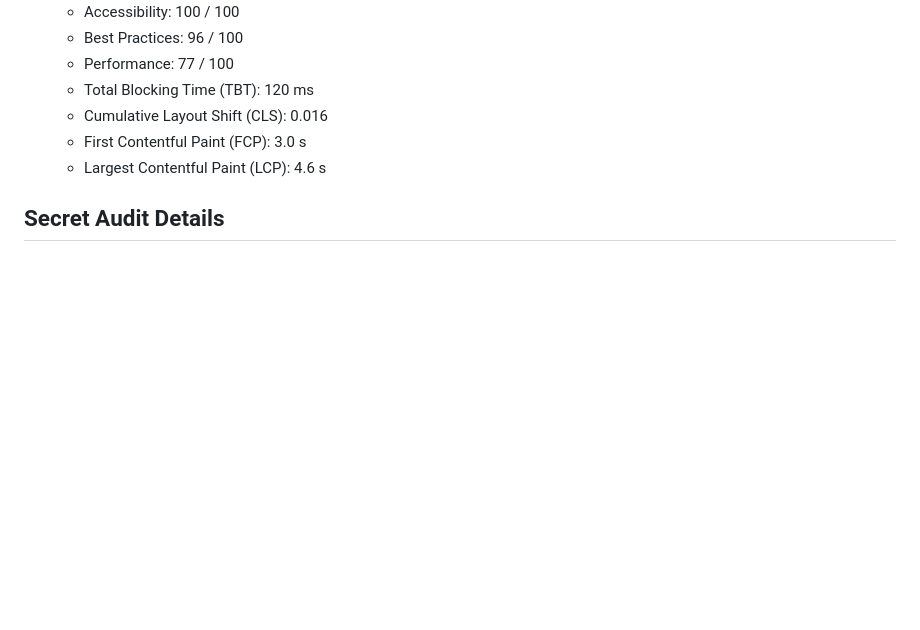
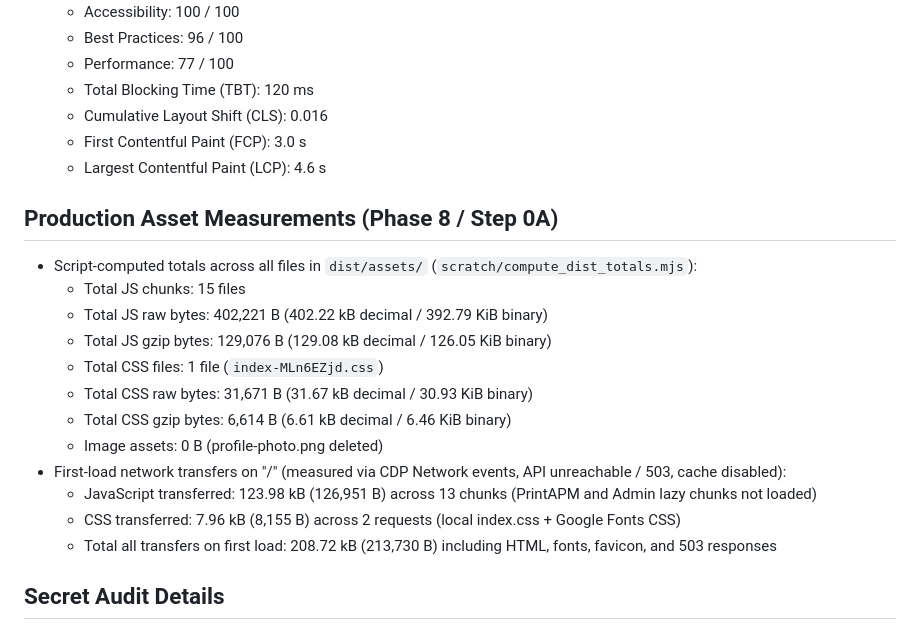
Before and after one commit to ankitsingh7459/Portfolio, a Markdown page: docs/MEMORY.md, the part around the change. Rendered like a GitHub page; blank space fills up the shorter version.

Commit message:
docs(memory): reconcile exact script-computed asset totals and first-load transfers (Step 0A)

```diff
--- a/docs/MEMORY.md
+++ b/docs/MEMORY.md
@@ -70,6 +70,20 @@ Phase Gate 8: Stop and wait for owner approval.
   - First Contentful Paint (FCP): 3.0 s
   - Largest Contentful Paint (LCP): 4.6 s
 
+## Production Asset Measurements (Phase 8 / Step 0A)
+- Script-computed totals across all files in `dist/assets/` (`scratch/compute_dist_totals.mjs`):
+  - Total JS chunks: 15 files
+  - Total JS raw bytes: 402,221 B (402.22 kB decimal / 392.79 KiB binary)
+  - Total JS gzip bytes: 129,076 B (129.08 kB decimal / 126.05 KiB binary)
+  - Total CSS files: 1 file (`index-MLn6EZjd.css`)
+  - Total CSS raw bytes: 31,671 B (31.67 kB decimal / 30.93 KiB binary)
+  - Total CSS gzip bytes: 6,614 B (6.61 kB decimal / 6.46 KiB binary)
+  - Image assets: 0 B (profile-photo.png deleted)
+- First-load network transfers on "/" (measured via CDP Network events, API unreachable / 503, cache disabled):
+  - JavaScript transferred: 123.98 kB (126,951 B) across 13 chunks (PrintAPM and Admin lazy chunks not loaded)
+  - CSS transferred: 7.96 kB (8,155 B) across 2 requests (local index.css + Google Fonts CSS)
+  - Total all transfers on first load: 208.72 kB (213,730 B) including HTML, fonts, favicon, and 503 responses
+
 ## Secret Audit Details
 - Gitleaks scan: Ran Gitleaks (`zricethezav/gitleaks:latest`) via Docker against the full repository Git history (all 6 commits scanned, ~371.18 KB). Result: 0 leaks found.
 - Committed `.env` audit: Ran `git log --all --diff-filter=A --name-only | Select-String -Pattern "\.env"`. Verified that only `frontend/.env.example` and `backend/.env.example` were ever added to Git history; no `.env` files were ever committed.
```
